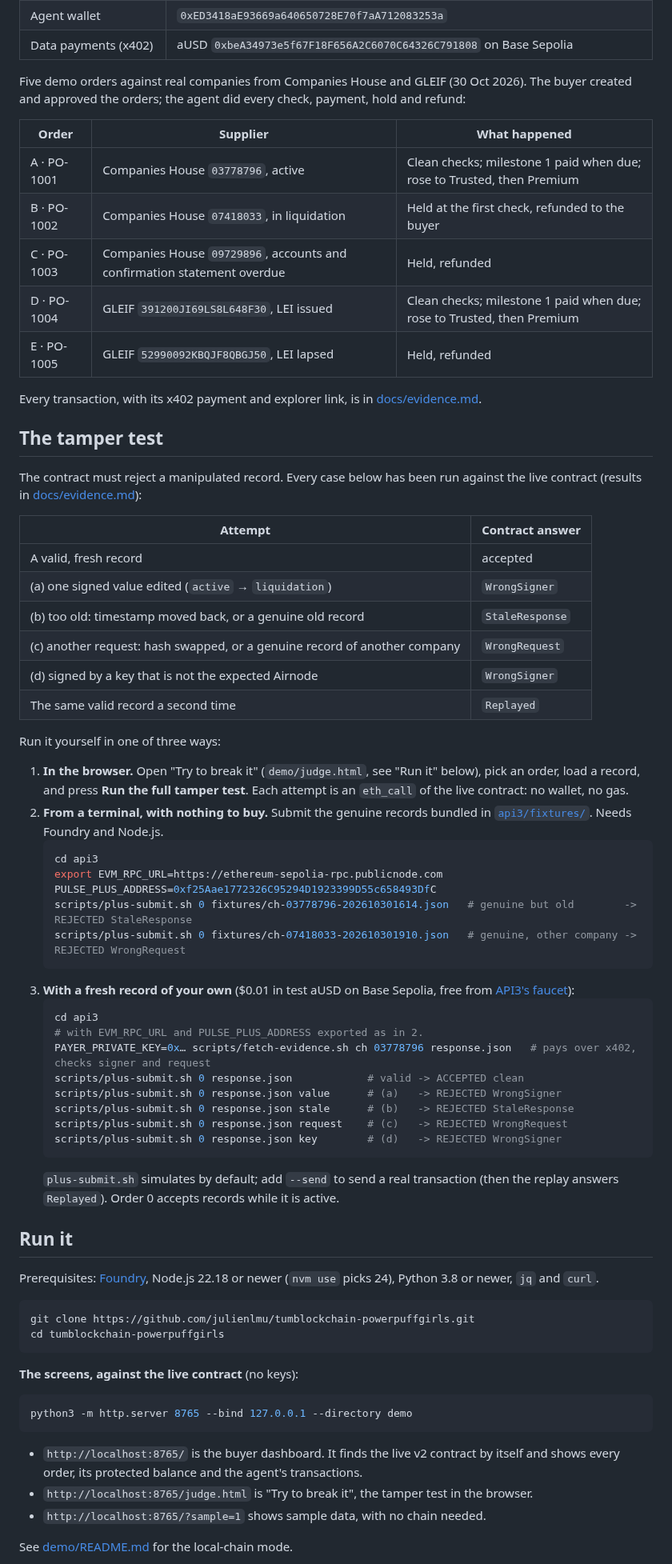
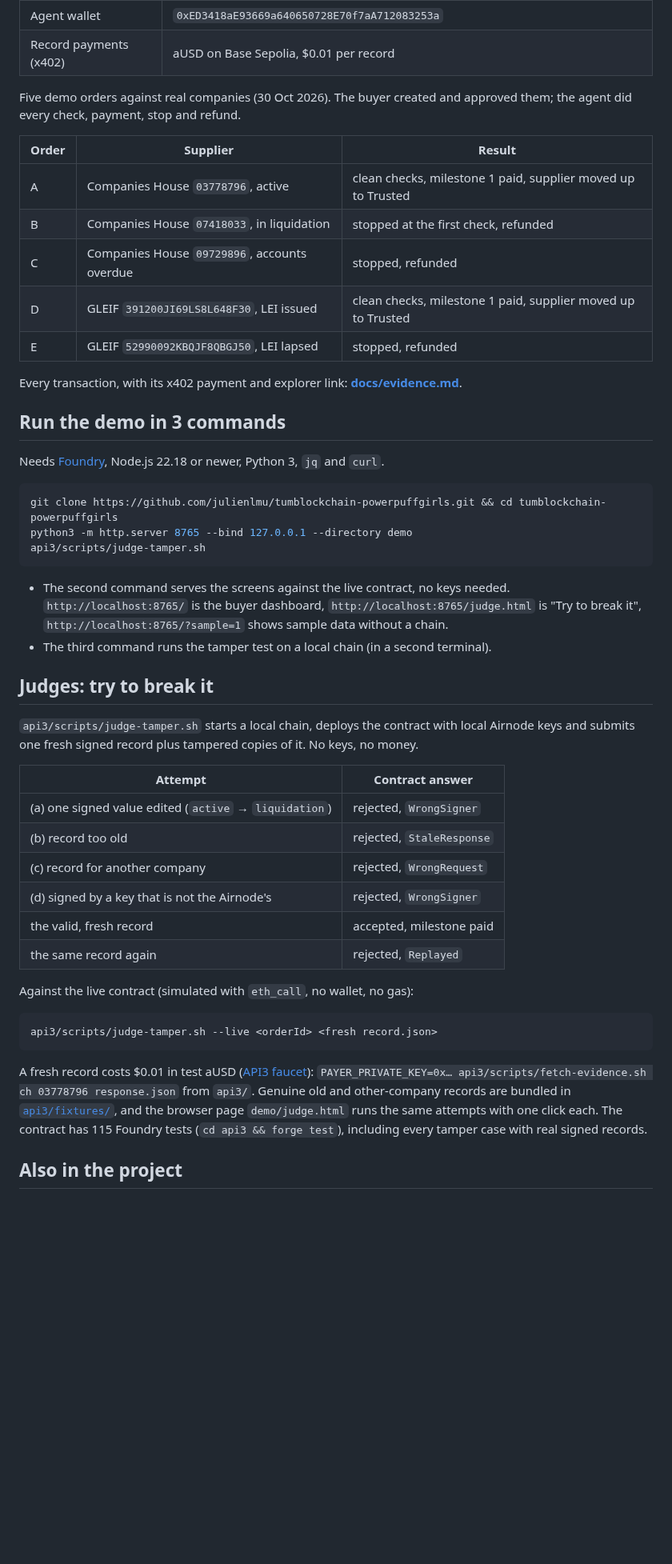
Before and after one commit to julienlmu/tumblockchain-powerpuffboys, a Markdown page: README.md, the part around one of its changes. Shown at 80% size. Rendered like a GitHub page; blank space fills up the shorter version.

Commit message:
README: one-page API3 submission; docs/DEVFOLIO.md

````diff
--- a/README.md
+++ b/README.md
@@ -60,70 +39,51 @@ More rules the contract enforces:
 | Agent wallet | `0xED3418aE93669a640650728E70f7aA712083253a` |
-| Data payments (x402) | aUSD `0xbeA34973e5f67F18F656A2C6070C64326C791808` on Base Sepolia |
+| Record payments (x402) | aUSD on Base Sepolia, $0.01 per record |
 
-Five demo orders against real companies from Companies House and GLEIF (30 Oct 2026). The buyer created and approved the orders; the agent did every check, payment, hold and refund:
+Five demo orders against real companies (30 Oct 2026). The buyer created and approved them; the agent did every check, payment, stop and refund.
 
-| Order | Supplier | What happened |
+| Order | Supplier | Result |
 |---|---|---|
-| A · PO-1001 | Companies House `03778796`, active | Clean checks; milestone 1 paid when due; rose to Trusted, then Premium |
-| B · PO-1002 | Companies House `07418033`, in liquidation | Held at the first check, refunded to the buyer |
-| C · PO-1003 | Companies House `09729896`, accounts and confirmation statement overdue | Held, refunded |
-| D · PO-1004 | GLEIF `391200JI69LS8L648F30`, LEI issued | Clean checks; milestone 1 paid when due; rose to Trusted, then Premium |
-| E · PO-1005 | GLEIF `52990092KBQJF8QBGJ50`, LEI lapsed | Held, refunded |
+| A | Companies House `03778796`, active | clean checks, milestone 1 paid, supplier moved up to Trusted |
+| B | Companies House `07418033`, in liquidation | stopped at the first check, refunded |
+| C | Companies House `09729896`, accounts overdue | stopped, refunded |
+| D | GLEIF `391200JI69LS8L648F30`, LEI issued | clean checks, milestone 1 paid, supplier moved up to Trusted |
+| E | GLEIF `52990092KBQJF8QBGJ50`, LEI lapsed | stopped, refunded |
 
-Every transaction, with its x402 payment and explorer link, is in [docs/evidence.md](docs/evidence.md).
+Every transaction, with its x402 payment and explorer link: **[docs/evidence.md](docs/evidence.md)**.
 
-## The tamper test
+## Run the demo in 3 commands
 
-The contract must reject a manipulated record. Every case below has been run against the live contract (results in [docs/evidence.md](docs/evidence.md)):
+Needs [Foundry](https://getfoundry.sh/), Node.js 22.18 or newer, Python 3, `jq` and `curl`.
+
+```sh
+git clone https://github.com/julienlmu/tumblockchain-powerpuffgirls.git && cd tumblockchain-powerpuffgirls
+python3 -m http.server 8765 --bind 127.0.0.1 --directory demo
+api3/scripts/judge-tamper.sh
+```
+
+- The second command serves the screens against the live contract, no keys needed. `http://localhost:8765/` is the buyer dashboard, `http://localhost:8765/judge.html` is "Try to break it", `http://localhost:8765/?sample=1` shows sample data without a chain.
+- The third command runs the tamper test on a local chain (in a second terminal).
+
+## Judges: try to break it
+
+`api3/scripts/judge-tamper.sh` starts a local chain, deploys the contract with local Airnode keys and submits one fresh signed record plus tampered copies of it. No keys, no money.
 
 | Attempt | Contract answer |
 |---|---|
-| A valid, fresh record | accepted |
-| (a) one signed value edited (`active` → `liquidation`) | `WrongSigner` |
-| (b) too old: timestamp moved back, or a genuine old record | `StaleResponse` |
-| (c) another request: hash swapped, or a genuine record of another company | `WrongRequest` |
-| (d) signed by a key that is not the expected Airnode | `WrongSigner` |
-| The same valid record a second time | `Replayed` |
+| (a) one signed value edited (`active` → `liquidation`) | rejected, `WrongSigner` |
+| (b) record too old | rejected, `StaleResponse` |
+| (c) record for another company | rejected, `WrongRequest` |
+| (d) signed by a key that is not the Airnode's | rejected, `WrongSigner` |
+| the valid, fresh record | accepted, milestone paid |
+| the same record again | rejected, `Replayed` |
 
-Run it yourself in one of three ways:
-
-1. **In the browser.** Open "Try to break it" (`demo/judge.html`, see "Run it" below), pick an order, load a record, and press **Run the full tamper test**. Each attempt is an `eth_call` of the live contract: no wallet, no gas.
-2. **From a terminal, with nothing to buy.** Submit the genuine records bundled in [`api3/fixtures/`](api3/fixtures/). Needs Foundry and Node.js.
-   ```sh
-   cd api3
-   export EVM_RPC_URL=https://ethereum-sepolia-rpc.publicnode.com PULSE_PLUS_ADDRESS=0xf25Aae1772326C95294D1923399D55c658493DfC
-   scripts/plus-submit.sh 0 fixtures/ch-03778796-202610301614.json   # genuine but old        -> REJECTED StaleResponse
-   scripts/plus-submit.sh 0 fixtures/ch-07418033-202610301910.json   # genuine, other company -> REJECTED WrongRequest
-   ```
-3. **With a fresh record of your own** ($0.01 in test aUSD on Base Sepolia, free from [API3's faucet](https://api3dao.github.io/airnodehub-hackathon/faucet/)):
-   ```sh
-   cd api3
-   # with EVM_RPC_URL and PULSE_PLUS_ADDRESS exported as in 2.
-   PAYER_PRIVATE_KEY=0x… scripts/fetch-evidence.sh ch 03778796 response.json   # pays over x402, checks signer and request
-   scripts/plus-submit.sh 0 response.json            # valid -> ACCEPTED clean
-   scripts/plus-submit.sh 0 response.json value      # (a)   -> REJECTED WrongSigner
-   scripts/plus-submit.sh 0 response.json stale      # (b)   -> REJECTED StaleResponse
-   scripts/plus-submit.sh 0 response.json request    # (c)   -> REJECTED WrongRequest
-   scripts/plus-submit.sh 0 response.json key        # (d)   -> REJECTED WrongSigner
-   ```
-   `plus-submit.sh` simulates by default; add `--send` to send a real transaction (then the replay answers `Replayed`). Order 0 accepts records while it is active.
-
-## Run it
-
-Prerequisites: [Foundry](https://getfoundry.sh/), Node.js 22.18 or newer (`nvm use` picks 24), Python 3.8 or newer, `jq` and `curl`.
+Against the live contract (simulated with `eth_call`, no wallet, no gas):
 
 ```sh
-git clone https://github.com/julienlmu/tumblockchain-powerpuffgirls.git
-cd tumblockchain-powerpuffgirls
+api3/scripts/judge-tamper.sh --live <orderId> <fresh record.json>
 ```
 
-**The screens, against the live contract** (no keys):
-```sh
-python3 -m http.server 8765 --bind 127.0.0.1 --directory demo
-```
-- `http://localhost:8765/` is the buyer dashboard. It finds the live v2 contract by itself and shows every order, its protected balance and the agent's transactions.
-- `http://localhost:8765/judge.html` is "Try to break it", the tamper test in the browser.
-- `http://localhost:8765/?sample=1` shows sample data, with no chain needed.
+A fresh record costs $0.01 in test aUSD ([API3 faucet](https://api3dao.github.io/airnodehub-hackathon/faucet/)): `PAYER_PRIVATE_KEY=0x… api3/scripts/fetch-evidence.sh ch 03778796 response.json` from `api3/`. Genuine old and other-company records are bundled in [`api3/fixtures/`](api3/fixtures/), and the browser page `demo/judge.html` runs the same attempts with one click each. The contract has 115 Foundry tests (`cd api3 && forge test`), including every tamper case with real signed records.
 
-See [demo/README.md](demo/README.md) for the local-chain mode.
+## Also in the project
 
````
Also changed, not shown: other parts of README.md (+28 -88 lines), docs/DEVFOLIO.md (added, +85 -0 lines), docs/PROGRESS.md (+4 -0 lines).
